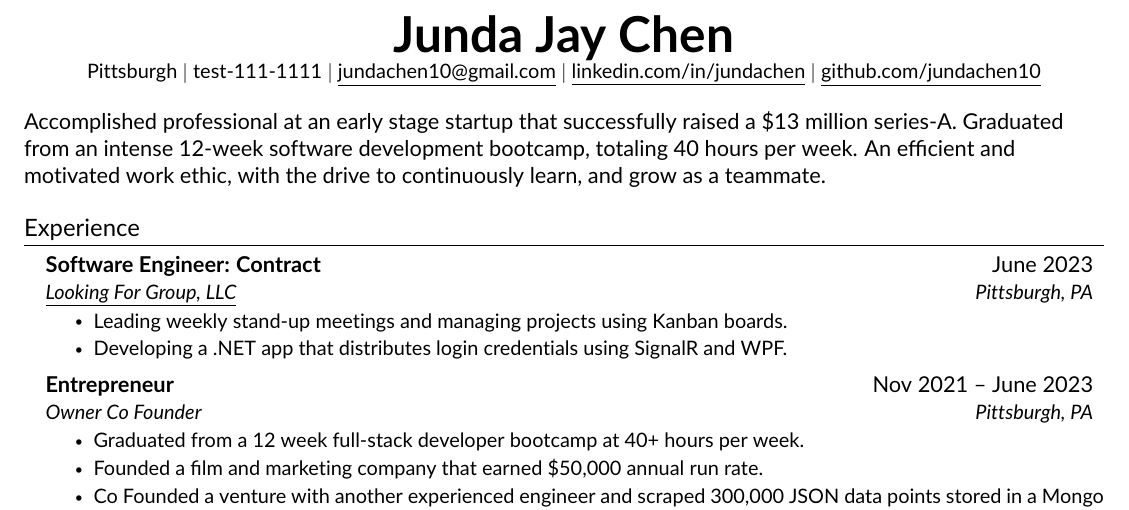
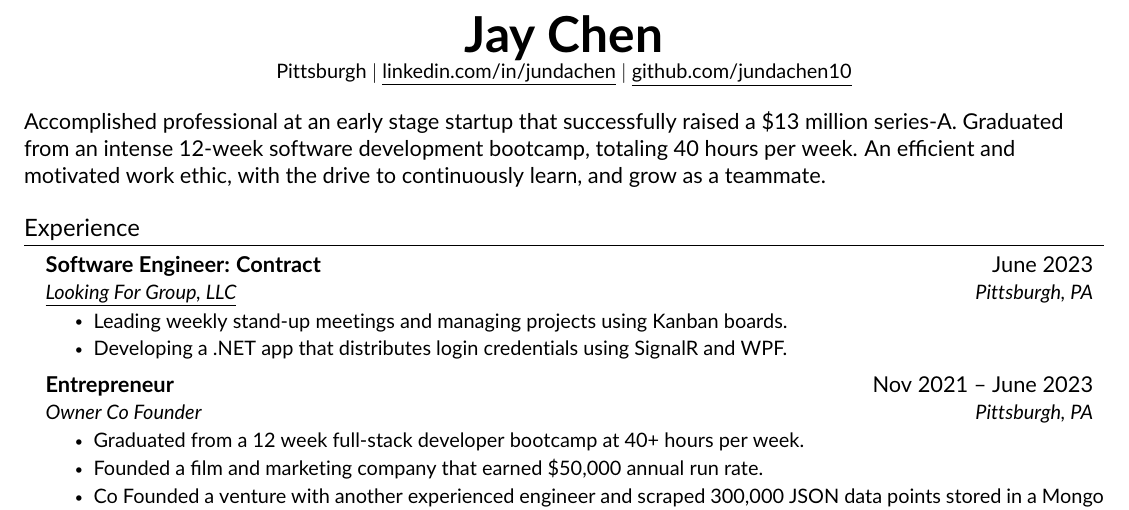
Before and after one commit to jundachen10/jays_resume, a LaTeX CV (resume.tex, which reads src/heading.tex): part of page 1 of 2, cut so that both start at the same text. Compiled offline with pdfLaTeX.

Commit message:
change header name

```diff
--- a/src/heading.tex
+++ b/src/heading.tex
@@ -1,8 +1,10 @@
 %Heading
 
 \begin{center}
-    \textbf{\Huge \scshape Junda Jay Chen} \\ \vspace{1pt}
-    \small Pittsburgh $|$ test-111-1111 $|$ \href{mailto:x@x.com}{\underline{jundachen10@gmail.com}} $|$
-    \href{https://linkedin.com/in/jundachen}{\underline{linkedin.com/in/jundachen}} $|$
+    \textbf{\Huge \scshape Jay Chen} \\ \vspace{1pt}
+    \small Pittsburgh
+    $|$
+    \href{https://linkedin.com/in/jundachen}{\underline{linkedin.com/in/jundachen}}
+    $|$
     \href{https://github.com/jundachen10}{\underline{github.com/jundachen10}}
 \end{center}
```
